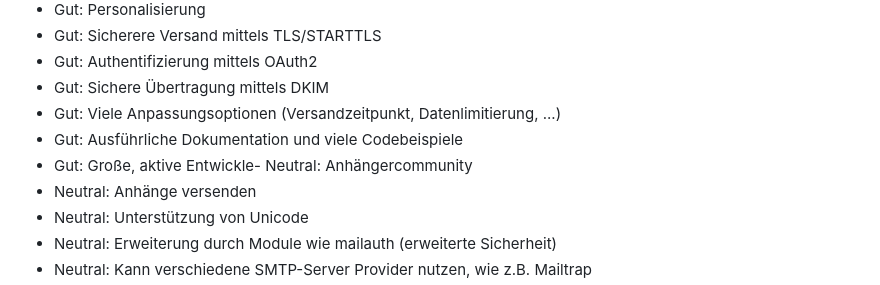
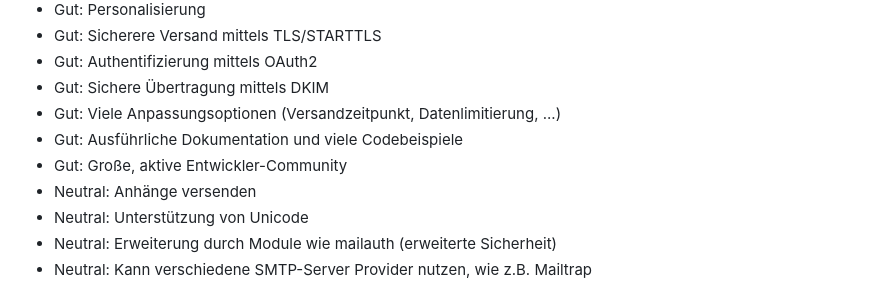
Before and after one commit to MaximilianKellner/ep-2024-web-development, a Markdown page: ADR/0008-backend-email-notification.md, the part around the change. Rendered like a GitHub page.

Commit message:
Fix typo 0008-backend-email-notification.md

```diff
--- a/ADR/0008-backend-email-notification.md
+++ b/ADR/0008-backend-email-notification.md
@@ -44,7 +44,7 @@ Ein Node.js Modul für den Versand von E-Mails.
 - Gut: Sichere Übertragung mittels DKIM
 - Gut: Viele Anpassungsoptionen (Versandzeitpunkt, Datenlimitierung, ...)
 - Gut: Ausführliche Dokumentation und viele Codebeispiele
-- Gut: Große, aktive Entwickle- Neutral: Anhängercommunity
+- Gut: Große, aktive Entwickler-Community
 - Neutral: Anhänge versenden
 - Neutral: Unterstützung von Unicode
 - Neutral: Erweiterung durch Module wie mailauth (erweiterte Sicherheit)
```
